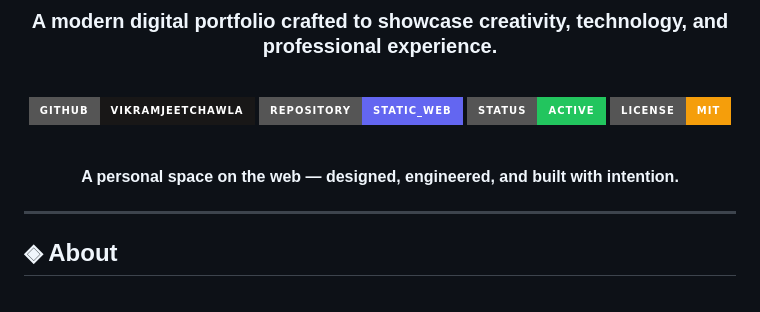
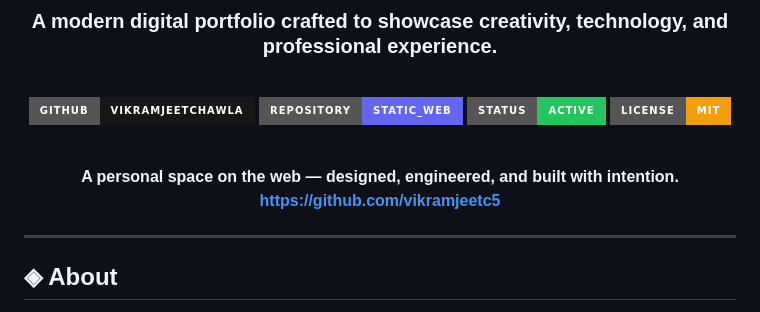
Before and after one commit to VikramjeetChawla/static_web, a Markdown page: README.md, the part around the change. GitHub-like rendering; badges without logos.

```diff
--- a/README.md
+++ b/README.md
@@ -14,6 +14,7 @@
 <br>
 
 **A personal space on the web — designed, engineered, and built with intention.**
+**https://github.com/vikramjeetc5**
 
 </div>
 
```
